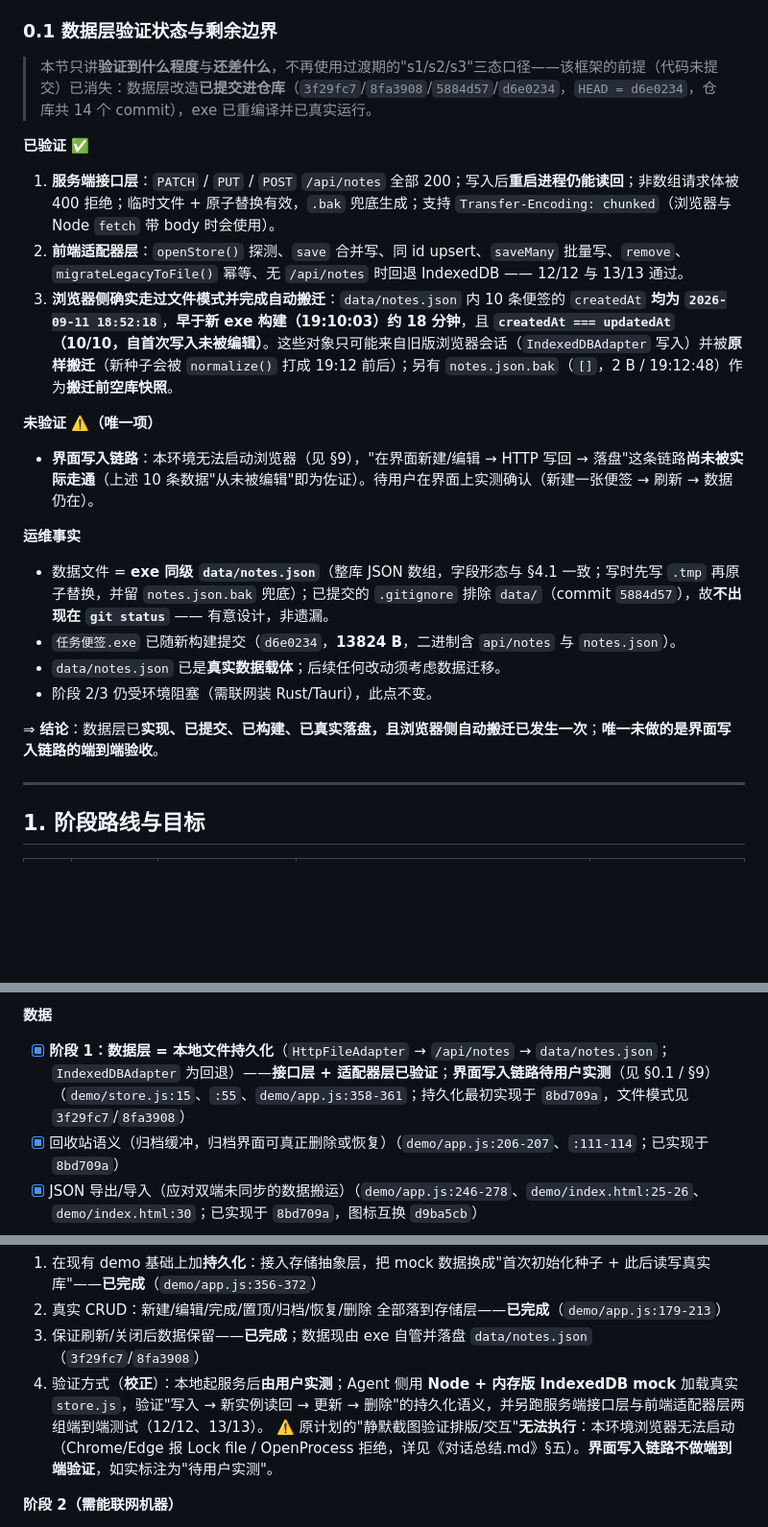
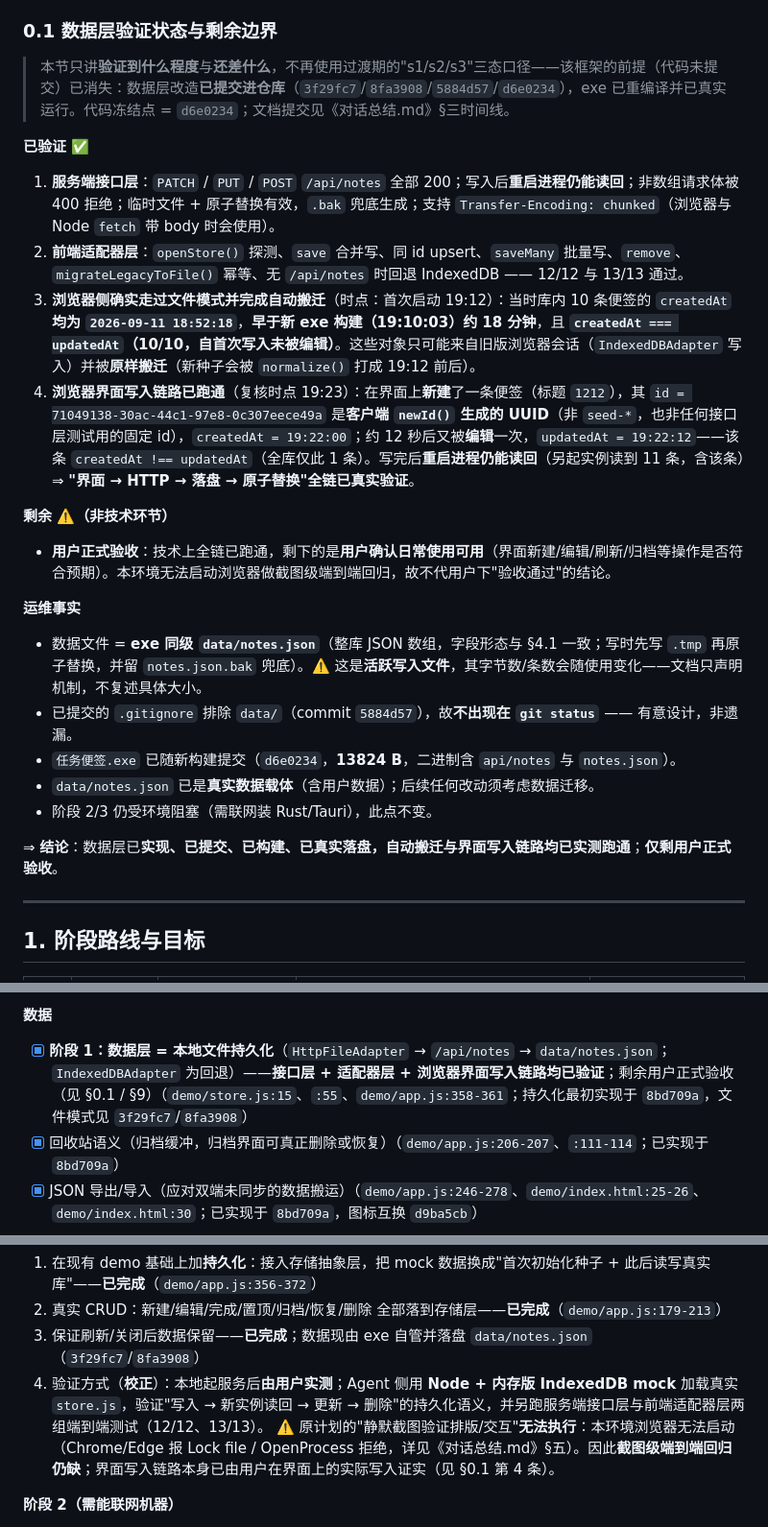
Before and after one commit to xingyin846/SnugNote, a Markdown page: 详细设计.md, 3 parts joined by grey strips. Shown at 96% size. GitHub-like rendering; blank space fills up the shorter version.

Commit message:
docs(详细设计): 界面写入链路已实测跑通——更新验证状态与时间线口径
- §0.1 新增已验证项：界面新建便签（客户端 UUID）+ 后续编辑均落盘，重启可读回
- 删除已失效论据与绝对值（字节数改为时点声明，活跃写入文件不复述大小）
- HEAD/commit 数改为与仓库实际一致（代码冻结点 d6e0234；文档提交另列）

```diff
--- a/详细设计.md
+++ b/详细设计.md
@@ -81,26 +81,28 @@
 
 ### 0.1 数据层验证状态与剩余边界
 
-> 本节只讲**验证到什么程度**与**还差什么**，不再使用过渡期的"s1/s2/s3"三态口径——该框架的前提（代码未提交）已消失：数据层改造**已提交进仓库**（`3f29fc7`/`8fa3908`/`5884d57`/`d6e0234`，`HEAD = d6e0234`，仓库共 14 个 commit），exe 已重编译并已真实运行。
+> 本节只讲**验证到什么程度**与**还差什么**，不再使用过渡期的"s1/s2/s3"三态口径——该框架的前提（代码未提交）已消失：数据层改造**已提交进仓库**（`3f29fc7`/`8fa3908`/`5884d57`/`d6e0234`），exe 已重编译并已真实运行。代码冻结点 = `d6e0234`；文档提交见《对话总结.md》§三时间线。
 
 **已验证 ✅**
 
 1. **服务端接口层**：`PATCH` / `PUT` / `POST` `/api/notes` 全部 200；写入后**重启进程仍能读回**；非数组请求体被 400 拒绝；临时文件 + 原子替换有效，`.bak` 兜底生成；支持 `Transfer-Encoding: chunked`（浏览器与 Node `fetch` 带 body 时会使用）。
 2. **前端适配器层**：`openStore()` 探测、`save` 合并写、同 id upsert、`saveMany` 批量写、`remove`、`migrateLegacyToFile()` 幂等、无 `/api/notes` 时回退 IndexedDB —— 12/12 与 13/13 通过。
-3. **浏览器侧确实走过文件模式并完成自动搬迁**：`data/notes.json` 内 10 条便签的 `createdAt` **均为 `2026-09-11 18:52:18`**，**早于新 exe 构建（19:10:03）约 18 分钟**，且 **`createdAt === updatedAt`（10/10，自首次写入未被编辑）**。这些对象只可能来自旧版浏览器会话（`IndexedDBAdapter` 写入）并被**原样搬迁**（新种子会被 `normalize()` 打成 19:12 前后）；另有 `notes.json.bak`（`[]`，2 B / 19:12:48）作为**搬迁前空库快照**。
+3. **浏览器侧确实走过文件模式并完成自动搬迁**（时点：首次启动 19:12）：当时库内 10 条便签的 `createdAt` **均为 `2026-09-11 18:52:18`**，**早于新 exe 构建（19:10:03）约 18 分钟**，且 **`createdAt === updatedAt`（10/10，自首次写入未被编辑）**。这些对象只可能来自旧版浏览器会话（`IndexedDBAdapter` 写入）并被**原样搬迁**（新种子会被 `normalize()` 打成 19:12 前后）。
+4. **浏览器界面写入链路已跑通**（复核时点 19:23）：在界面上**新建**了一条便签（标题 `1212`），其 `id = 71049138-30ac-44c1-97e8-0c307eece49a` 是**客户端 `newId()` 生成的 UUID**（非 `seed-*`，也非任何接口层测试用的固定 id），`createdAt = 19:22:00`；约 12 秒后又被**编辑**一次，`updatedAt = 19:22:12`——该条 `createdAt !== updatedAt`（全库仅此 1 条）。写完后**重启进程仍能读回**（另起实例读到 11 条，含该条）⇒ **"界面 → HTTP → 落盘 → 原子替换"全链已真实验证**。
 
-**未验证 ⚠️（唯一项）**
+**剩余 ⚠️（非技术环节）**
 
-- **界面写入链路**：本环境无法启动浏览器（见 §9），"在界面新建/编辑 → HTTP 写回 → 落盘"这条链路**尚未被实际走通**（上述 10 条数据"从未被编辑"即为佐证）。待用户在界面上实测确认（新建一张便签 → 刷新 → 数据仍在）。
+- **用户正式验收**：技术上全链已跑通，剩下的是**用户确认日常使用可用**（界面新建/编辑/刷新/归档等操作是否符合预期）。本环境无法启动浏览器做截图级端到端回归，故不代用户下"验收通过"的结论。
 
 **运维事实**
 
-- 数据文件 = **exe 同级 `data/notes.json`**（整库 JSON 数组，字段形态与 §4.1 一致；写时先写 `.tmp` 再原子替换，并留 `notes.json.bak` 兜底）；已提交的 `.gitignore` 排除 `data/`（commit `5884d57`），故**不出现在 `git status`** —— 有意设计，非遗漏。
+- 数据文件 = **exe 同级 `data/notes.json`**（整库 JSON 数组，字段形态与 §4.1 一致；写时先写 `.tmp` 再原子替换，并留 `notes.json.bak` 兜底）。⚠️ 这是**活跃写入文件**，其字节数/条数会随使用变化——文档只声明机制，不复述具体大小。
+- 已提交的 `.gitignore` 排除 `data/`（commit `5884d57`），故**不出现在 `git status`** —— 有意设计，非遗漏。
 - `任务便签.exe` 已随新构建提交（`d6e0234`，**13824 B**，二进制含 `api/notes` 与 `notes.json`）。
-- `data/notes.json` 已是**真实数据载体**；后续任何改动须考虑数据迁移。
+- `data/notes.json` 已是**真实数据载体**（含用户数据）；后续任何改动须考虑数据迁移。
 - 阶段 2/3 仍受环境阻塞（需联网装 Rust/Tauri），此点不变。
 
-⇒ **结论**：数据层已**实现、已提交、已构建、已真实落盘，且浏览器侧自动搬迁已发生一次**；**唯一未做的是界面写入链路的端到端验收**。
+⇒ **结论**：数据层已**实现、已提交、已构建、已真实落盘，自动搬迁与界面写入链路均已实测跑通**；**仅剩用户正式验收**。
 
 ---
 
@@ -346,7 +348,7 @@ interface StorageAdapter {
 - [ ] 按截止**日期筛选**——未实现（仅有排序）
 
 **数据**
-- [x] **阶段 1：数据层 = 本地文件持久化**（`HttpFileAdapter` → `/api/notes` → `data/notes.json`；`IndexedDBAdapter` 为回退）——**接口层 + 适配器层已验证**；**界面写入链路待用户实测**（见 §0.1 / §9）（`demo/store.js:15`、`:55`、`demo/app.js:358-361`；持久化最初实现于 `8bd709a`，文件模式见 `3f29fc7`/`8fa3908`）
+- [x] **阶段 1：数据层 = 本地文件持久化**（`HttpFileAdapter` → `/api/notes` → `data/notes.json`；`IndexedDBAdapter` 为回退）——**接口层 + 适配器层 + 浏览器界面写入链路均已验证**；剩余用户正式验收（见 §0.1 / §9）（`demo/store.js:15`、`:55`、`demo/app.js:358-361`；持久化最初实现于 `8bd709a`，文件模式见 `3f29fc7`/`8fa3908`）
 - [x] 回收站语义（归档缓冲，归档界面可真正删除或恢复）（`demo/app.js:206-207`、`:111-114`；已实现于 `8bd709a`）
 - [x] JSON 导出/导入（应对双端未同步的数据搬运）（`demo/app.js:246-278`、`demo/index.html:25-26`、`demo/index.html:30`；已实现于 `8bd709a`，图标互换 `d9ba5cb`）
 
@@ -379,7 +381,7 @@ interface StorageAdapter {
 2. 真实 CRUD：新建/编辑/完成/置顶/归档/恢复/删除 全部落到存储层——**已完成**（`demo/app.js:179-213`）
 3. 保证刷新/关闭后数据保留——**已完成**；数据现由 exe 自管并落盘 `data/notes.json`（`3f29fc7`/`8fa3908`）
 4. 验证方式（**校正**）：本地起服务后**由用户实测**；Agent 侧用 **Node + 内存版 IndexedDB mock** 加载真实 `store.js`，验证"写入 → 新实例读回 → 更新 → 删除"的持久化语义，并另跑服务端接口层与前端适配器层两组端到端测试（12/12、13/13）。
-   ⚠️ 原计划的"静默截图验证排版/交互"**无法执行**：本环境浏览器无法启动（Chrome/Edge 报 Lock file / OpenProcess 拒绝，详见《对话总结.md》§五）。**界面写入链路不做端到端验证**，如实标注为"待用户实测"。
+   ⚠️ 原计划的"静默截图验证排版/交互"**无法执行**：本环境浏览器无法启动（Chrome/Edge 报 Lock file / OpenProcess 拒绝，详见《对话总结.md》§五）。因此**截图级端到端回归仍缺**；界面写入链路本身已由用户在界面上的实际写入证实（见 §0.1 第 4 条）。
 
 **阶段 2（需能联网机器）**
 - 建 Tauri 2.0 工程，把 Web 前端作为资源包
```
